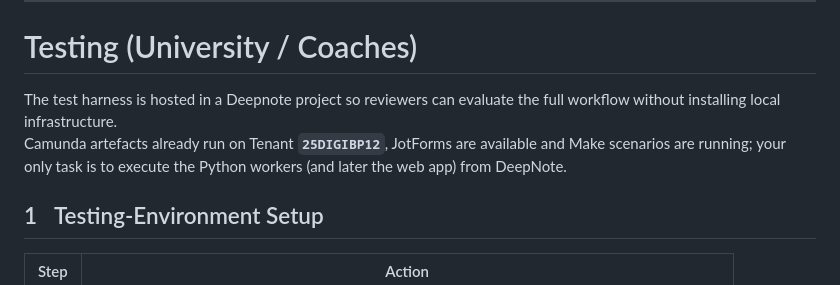
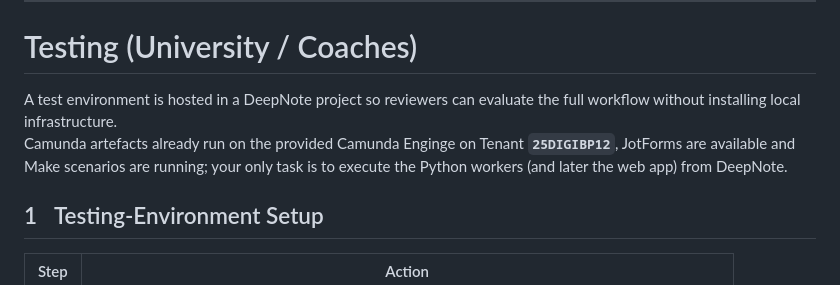
Before and after one commit to DigiBP/25DIGIBP1, a Markdown page: README.md, the part around the change. Rendered like a GitHub page.

```diff
--- a/README.md
+++ b/README.md
@@ -264,8 +264,8 @@ Full image and configuration details:
 
 # Testing (University / Coaches)
 
-The test harness is hosted in a Deepnote project so reviewers can evaluate the full workflow without installing local infrastructure.
-Camunda artefacts already run on Tenant **`25DIGIBP12`**, JotForms are available and Make scenarios are running; your only task is to execute the Python workers (and later the web app) from DeepNote.
+A test environment is hosted in a DeepNote project so reviewers can evaluate the full workflow without installing local infrastructure.
+Camunda artefacts already run on the provided Camunda Enginge on Tenant **`25DIGIBP12`**, JotForms are available and Make scenarios are running; your only task is to execute the Python workers (and later the web app) from DeepNote.
 
 ## 1 Testing-Environment Setup
 
```
